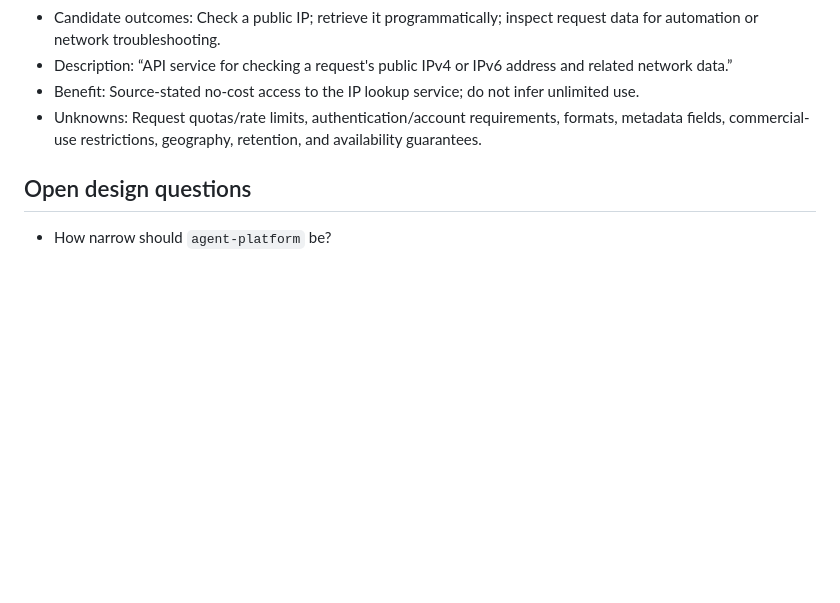
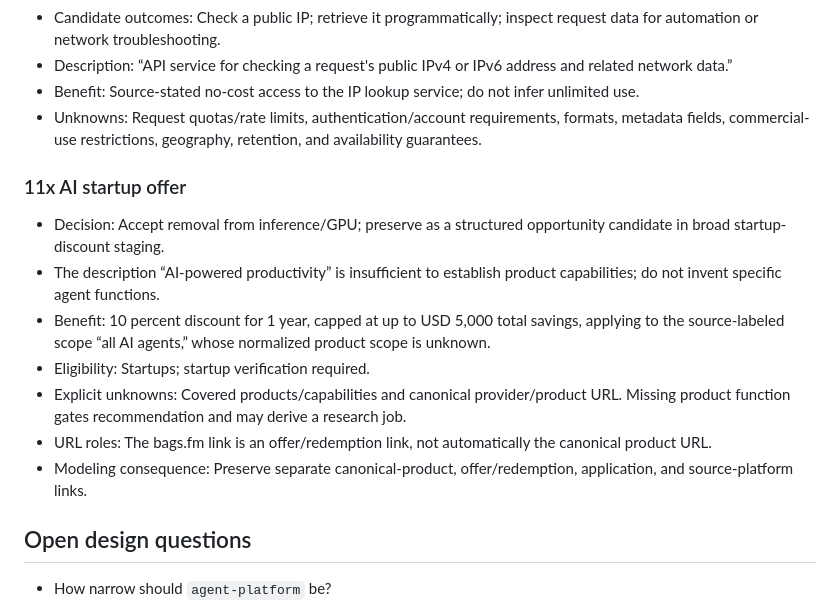
Before and after one commit to asavs/brokie, a Markdown page: docs/DATA-UX-SCRATCHPAD.md, the part around the change. Drawn GitHub-style; blank space fills up the shorter version.

Commit message:
Model capped startup discounts and URL roles

```diff
--- a/docs/DATA-UX-SCRATCHPAD.md
+++ b/docs/DATA-UX-SCRATCHPAD.md
@@ -581,6 +581,16 @@ The contract keeps source-attributed `claimed_outcomes` separate from evidence-g
 - Benefit: Source-stated no-cost access to the IP lookup service; do not infer unlimited use.
 - Unknowns: Request quotas/rate limits, authentication/account requirements, formats, metadata fields, commercial-use restrictions, geography, retention, and availability guarantees.
 
+### 11x AI startup offer
+
+- Decision: Accept removal from inference/GPU; preserve as a structured opportunity candidate in broad startup-discount staging.
+- The description “AI-powered productivity” is insufficient to establish product capabilities; do not invent specific agent functions.
+- Benefit: 10 percent discount for 1 year, capped at up to USD 5,000 total savings, applying to the source-labeled scope “all AI agents,” whose normalized product scope is unknown.
+- Eligibility: Startups; startup verification required.
+- Explicit unknowns: Covered products/capabilities and canonical provider/product URL. Missing product function gates recommendation and may derive a research job.
+- URL roles: The bags.fm link is an offer/redemption link, not automatically the canonical product URL.
+- Modeling consequence: Preserve separate canonical-product, offer/redemption, application, and source-platform links.
+
 ## Open design questions
 
 - How narrow should `agent-platform` be?
```
